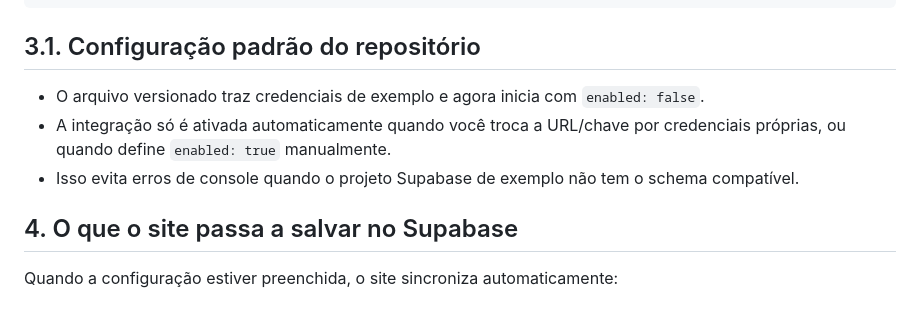
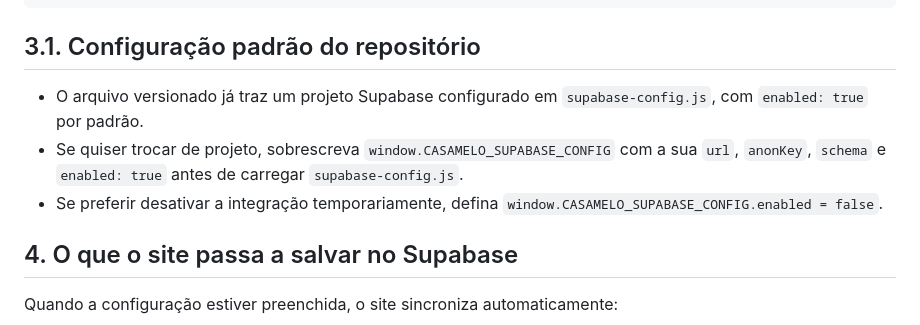
Before and after one commit to redemeloltda-creator/casamelodecor, a Markdown page: SUPABASE.md, the part around the change. Rendered like a GitHub page.

Commit message:
docs: align Supabase setup guide with current config

````diff
--- a/SUPABASE.md
+++ b/SUPABASE.md
@@ -27,9 +27,9 @@ window.CASAMELO_SUPABASE_CONFIG = {
 ```
 
 ## 3.1. Configuração padrão do repositório
-- O arquivo versionado traz credenciais de exemplo e agora inicia com `enabled: false`.
-- A integração só é ativada automaticamente quando você troca a URL/chave por credenciais próprias, ou quando define `enabled: true` manualmente.
-- Isso evita erros de console quando o projeto Supabase de exemplo não tem o schema compatível.
+- O arquivo versionado já traz um projeto Supabase configurado em `supabase-config.js`, com `enabled: true` por padrão.
+- Se quiser trocar de projeto, sobrescreva `window.CASAMELO_SUPABASE_CONFIG` com a sua `url`, `anonKey`, `schema` e `enabled: true` antes de carregar `supabase-config.js`.
+- Se preferir desativar a integração temporariamente, defina `window.CASAMELO_SUPABASE_CONFIG.enabled = false`.
 
 ## 4. O que o site passa a salvar no Supabase
 Quando a configuração estiver preenchida, o site sincroniza automaticamente:
````
